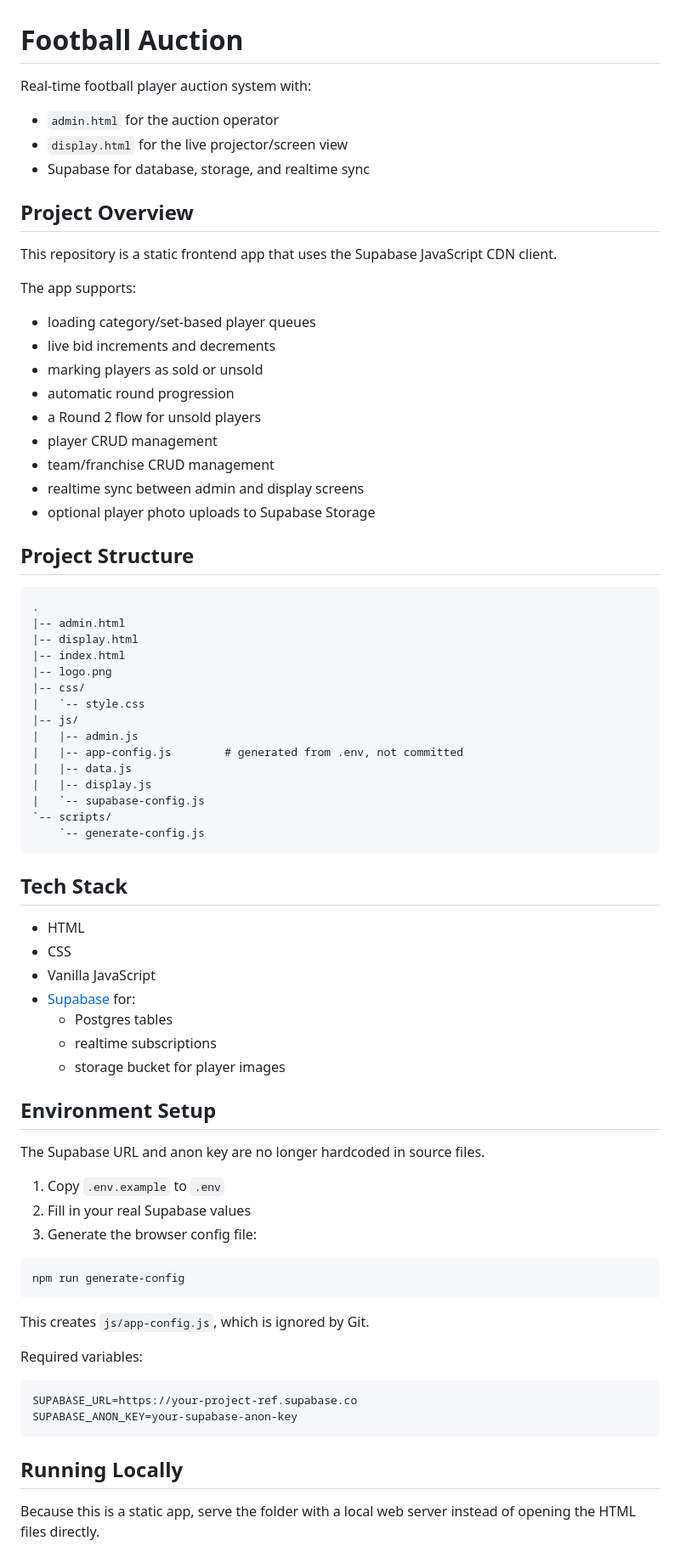
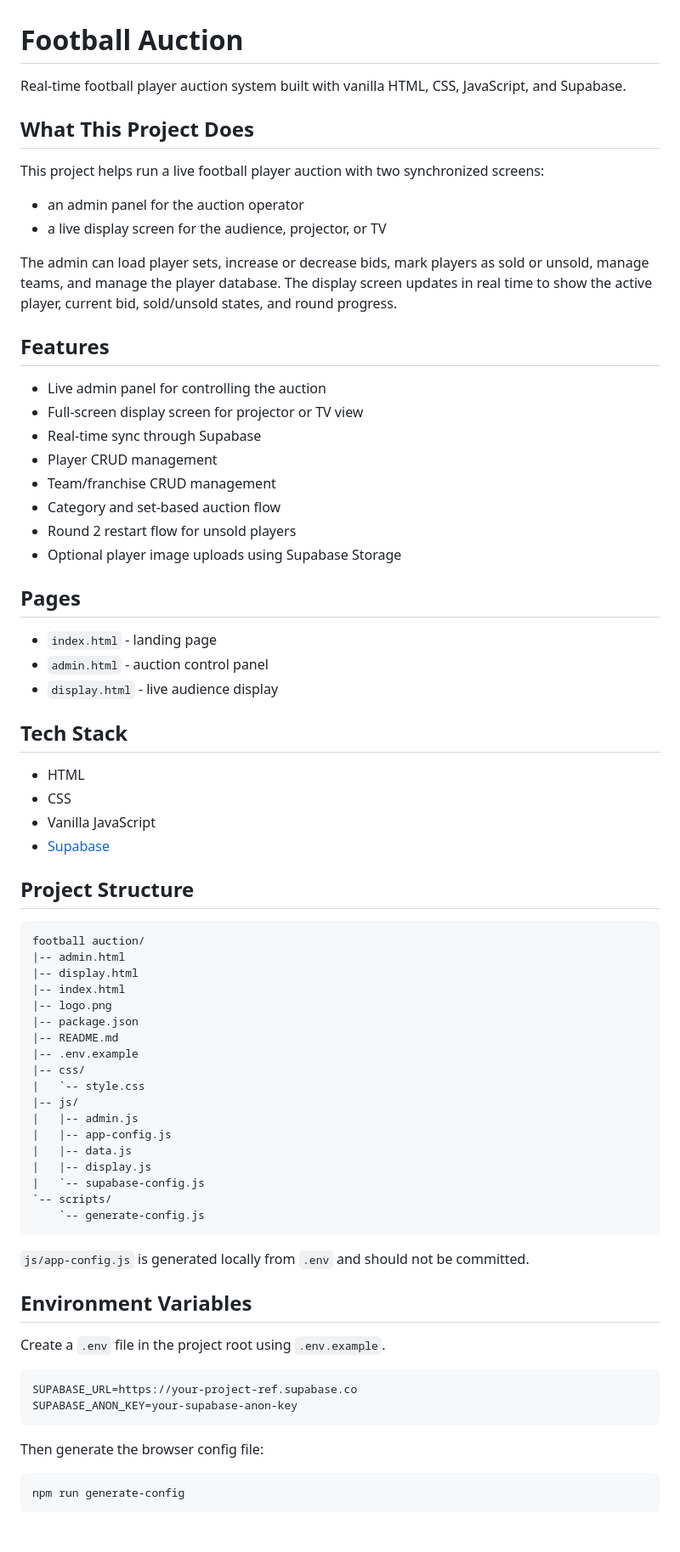
Before and after one commit to Jana-1207/Football-Auction, a Markdown page: README.md, the part around one of its changes. Shown at 85% size. Rendered like a GitHub page; blank space fills up the shorter version.

````diff
--- a/README.md
+++ b/README.md
@@ -1,40 +1,56 @@
 # Football Auction
 
-Real-time football player auction system with:
+Real-time football player auction system built with vanilla HTML, CSS, JavaScript, and Supabase.
 
-- `admin.html` for the auction operator
-- `display.html` for the live projector/screen view
-- Supabase for database, storage, and realtime sync
+## What This Project Does
 
-## Project Overview
+This project helps run a live football player auction with two synchronized screens:
 
-This repository is a static frontend app that uses the Supabase JavaScript CDN client.
+- an admin panel for the auction operator
+- a live display screen for the audience, projector, or TV
 
-The app supports:
+The admin can load player sets, increase or decrease bids, mark players as sold or unsold, manage teams, and manage the player database. The display screen updates in real time to show the active player, current bid, sold/unsold states, and round progress.
 
-- loading category/set-based player queues
-- live bid increments and decrements
-- marking players as sold or unsold
-- automatic round progression
-- a Round 2 flow for unsold players
-- player CRUD management
-- team/franchise CRUD management
-- realtime sync between admin and display screens
-- optional player photo uploads to Supabase Storage
+## Features
+
+- Live admin panel for controlling the auction
+- Full-screen display screen for projector or TV view
+- Real-time sync through Supabase
+- Player CRUD management
+- Team/franchise CRUD management
+- Category and set-based auction flow
+- Round 2 restart flow for unsold players
+- Optional player image uploads using Supabase Storage
+
+## Pages
+
+- `index.html` - landing page
+- `admin.html` - auction control panel
+- `display.html` - live audience display
+
+## Tech Stack
+
+- HTML
+- CSS
+- Vanilla JavaScript
+- [Supabase](https://supabase.com/)
 
 ## Project Structure
 
 ```text
-.
+football auction/
 |-- admin.html
 |-- display.html
 |-- index.html
 |-- logo.png
+|-- package.json
+|-- README.md
+|-- .env.example
 |-- css/
 |   `-- style.css
 |-- js/
 |   |-- admin.js
-|   |-- app-config.js        # generated from .env, not committed
+|   |-- app-config.js
 |   |-- data.js
 |   |-- display.js
 |   `-- supabase-config.js
@@ -42,38 +58,20 @@ The app supports:
     `-- generate-config.js
 ```
 
-## Tech Stack
+`js/app-config.js` is generated locally from `.env` and should not be committed.
 
-- HTML
-- CSS
-- Vanilla JavaScript
-- [Supabase](https://supabase.com/) for:
-  - Postgres tables
-  - realtime subscriptions
-  - storage bucket for player images
+## Environment Variables
 
-## Environment Setup
-
-The Supabase URL and anon key are no longer hardcoded in source files.
-
-1. Copy `.env.example` to `.env`
-2. Fill in your real Supabase values
-3. Generate the browser config file:
-
-```bash
-npm run generate-config
-```
-
-This creates `js/app-config.js`, which is ignored by Git.
-
-Required variables:
+Create a `.env` file in the project root using `.env.example`.
 
 ```env
 SUPABASE_URL=https://your-project-ref.supabase.co
 SUPABASE_ANON_KEY=your-supabase-anon-key
 ```
 
-## Running Locally
+Then generate the browser config file:
 
-Because this is a static app, serve the folder with a local web server instead of opening the HTML files directly.
+```bash
+npm run generate-config
+```
 
````
Also changed, not shown: other parts of README.md (+42 -74 lines).
